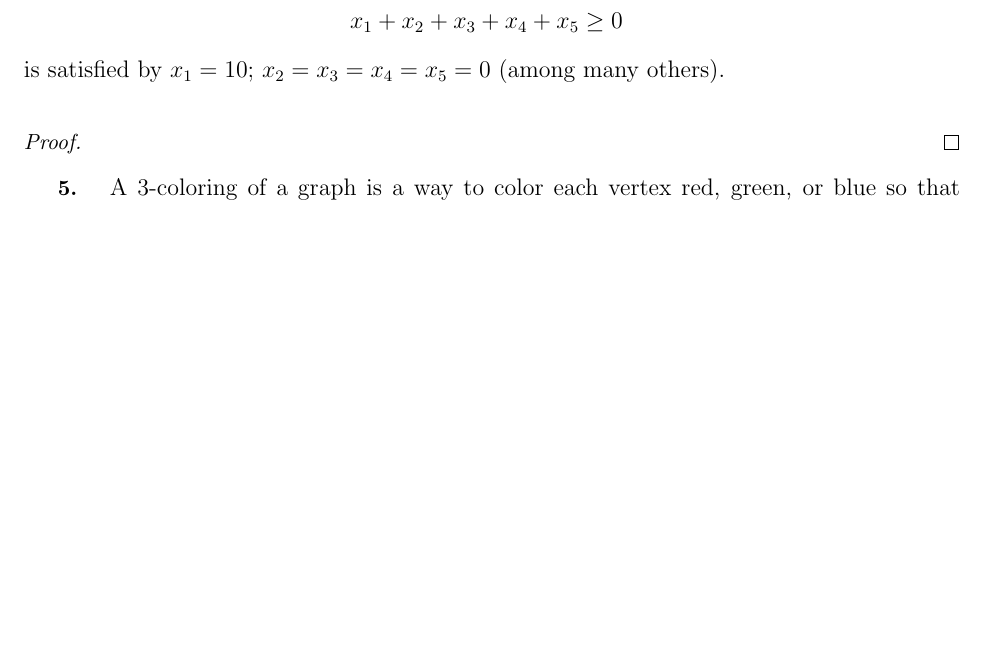
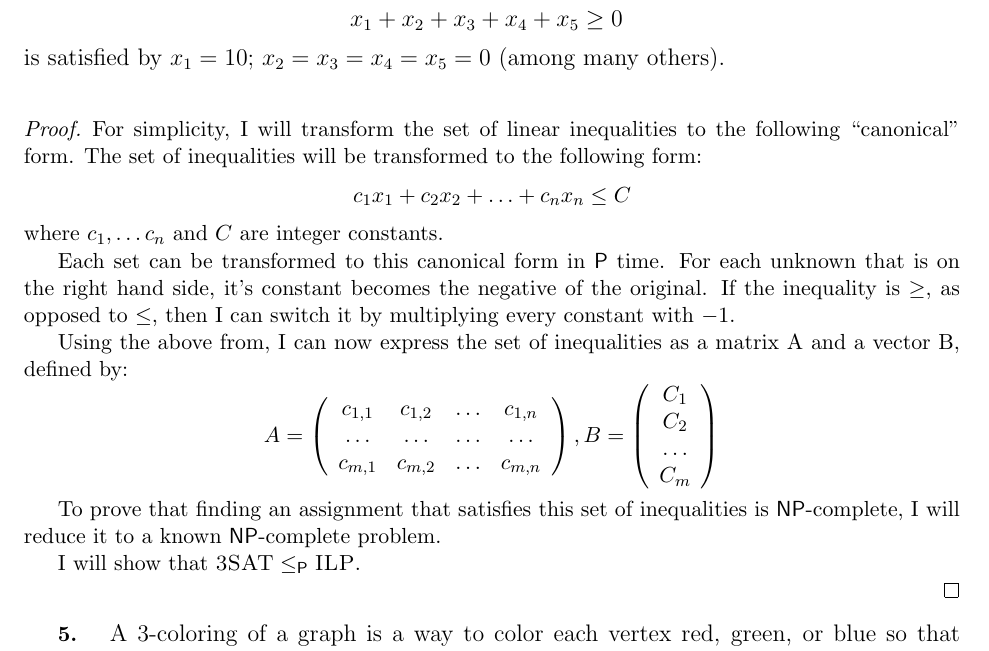
Before and after one commit to caiusb/CS517-Computation, a LaTeX problem sheet (Homework2/homework2.tex): part of page 2 of 2 before the commit and part of page 2 of 3 after it, cut so that both start at the same text, the shorter picture padded with empty space. Compiled offline with pdfLaTeX.

Commit message:
Problem 4, try 1

```diff
--- a/Homework2/homework2.tex
+++ b/Homework2/homework2.tex
@@ -183,6 +183,40 @@ is satisfied by $x_1 = 10$; $x_2 = x_3 = x_4 = x_5 = 0$ (among many others).
 
 %%%%%%%%%%
 \begin{proof}
+For simplicity, I will transform the set of linear inequalities to the following ``canonical'' form.
+The set of inequalities will be transformed to the following form:
+\[
+	c_{1}x_{1} + c_{2}x_{2} + \ldots +c_{n}x_{n} \le C
+\]
+where $c_{1}, \ldots c_{n}$ and $C$ are integer constants.
+
+Each set can be transformed to this canonical form in $\P$ time.
+For each unknown that is on the right hand side, it's constant becomes the negative of the original.
+If the inequality is $\ge$, as opposed to $\le$, then I can switch it by multiplying every constant with $-1$.
+
+Using the above from, I can now express the set of inequalities as a matrix A and a vector B, defined by:
+\[
+	A = \left(%
+	\begin{array}{cccc}
+		c_{1,1} & c_{1,2} & \ldots & c_{1,n} \\
+		\ldots & \ldots & \ldots & \ldots \\
+		c_{m,1} & c_{m,2} & \ldots & c_{m,n}
+	\end{array} \right),%
+	%
+	B = \left(%
+	\begin{array}{c}
+		C_{1} \\
+		C_{2} \\
+		\ldots \\
+		C_{m}
+	\end{array}
+	\right)
+\]
+
+To prove that finding an assignment that satisfies this set of inequalities is $\NP$-complete, I will reduce it to a known $\NP$-complete problem.
+
+I will show that $\textsc{3SAT} \karp \textsc{ILP}$.
+
 \end{proof}
 
 \begin{problem}
```
